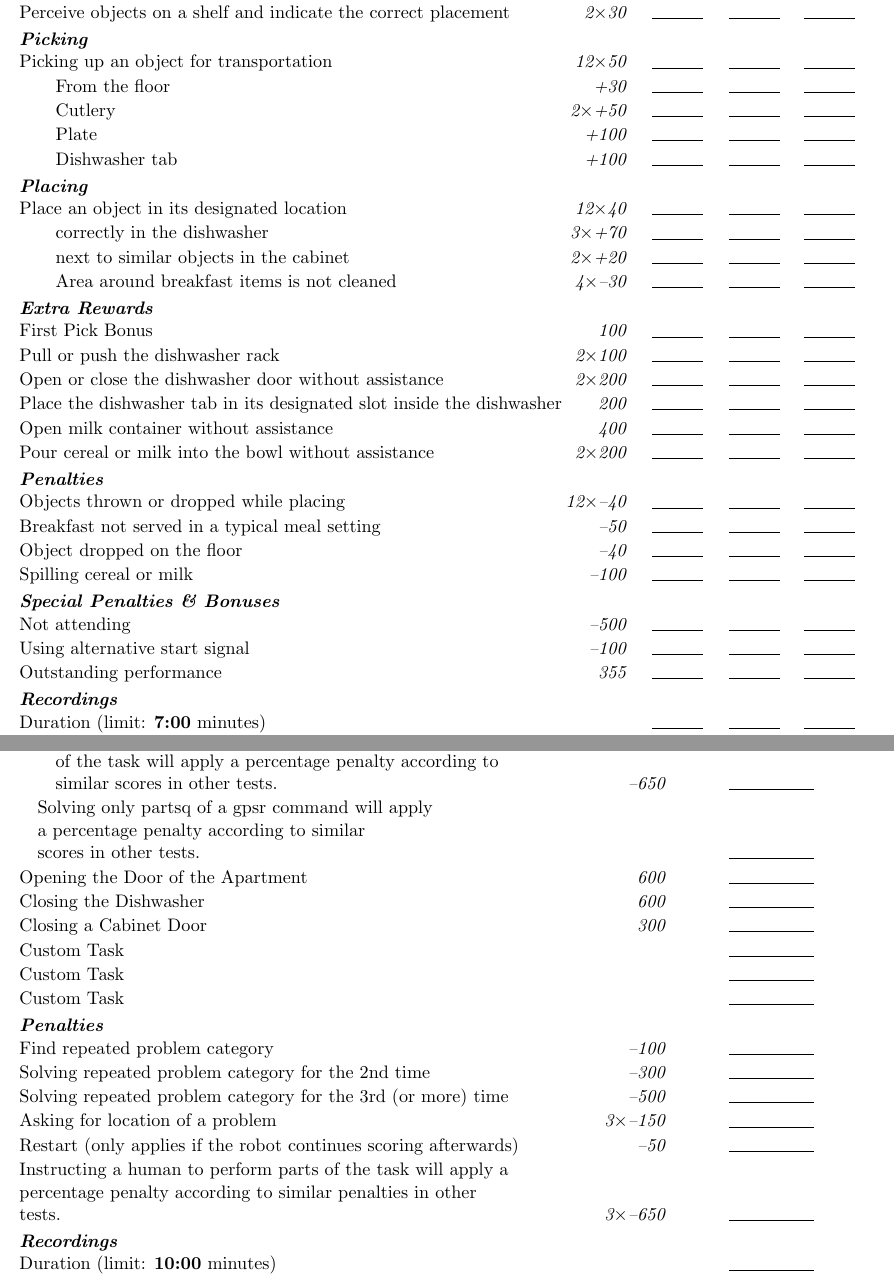
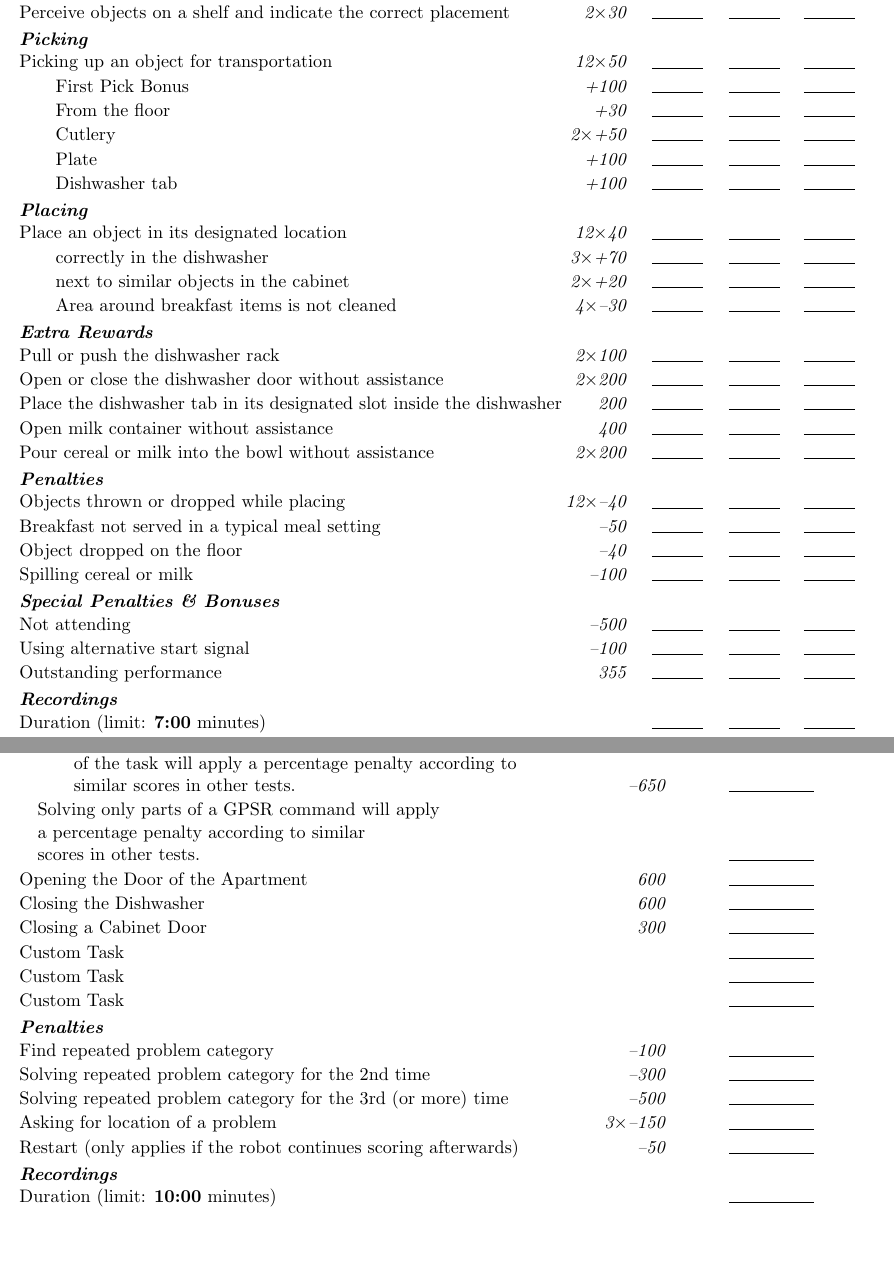
Before and after one commit to RoboCupAtHome/RuleBook, a LaTeX book (documents/scoresheets.tex, which reads scoresheets/Finals.tex, scoresheets/PickAndPlaceChallenge.tex): two parts of pages 8 and 12 of 12, joined at a grey line, cut so that both start at the same text, the shorter picture padded with empty space. Compiled offline with pdfLaTeX.

Commit message:
minor formating fixes

```diff
--- a/scoresheets/Finals.tex
+++ b/scoresheets/Finals.tex
@@ -7,11 +7,11 @@
 		\scorepen{500}{Solving repeated problem category for the 3rd (or more) time}
 		\scorepen{650}{%
 			Instructing a human to perform parts  \\
-			\hspace{2em}of the task will apply a percentage penalty according to \\
-			\hspace{2em}similar scores in other tests.
-			}
+			\hspace{3em}of the task will apply a percentage penalty according to \\
+			\hspace{3em}similar scores in other tests.
+		}
 	\scoreitem{0}{%
-		\hspace{1em}Solving only partsq of a gpsr command will apply \\
+		\hspace{1em}Solving only parts of a GPSR command will apply \\
 		\hspace{1em}a percentage penalty according to similar \\
 		\hspace{1em}scores in other tests.
 	}
@@ -28,11 +28,6 @@
 	\penaltyitem[1]{500}{Solving repeated problem category for the 3rd (or more) time}
 	\penaltyitem[3]{150}{Asking for location of a problem}
 	\penaltyitem[1]{50}{Restart (only applies if the robot continues scoring afterwards)}
-	\penaltyitem[3]{650}{
-		Instructing a human to perform parts of the task will apply a \\
-		percentage penalty according to similar penalties in other \\
-		tests.
-		}
 
 \end{scorelist}
 
--- a/scoresheets/PickAndPlaceChallenge.tex
+++ b/scoresheets/PickAndPlaceChallenge.tex
@@ -6,19 +6,19 @@
 
 	\scoreheading{Picking}
 	\scoreitem[12]{50}{Picking up an object for transportation}
-	\scoreitem[1]{+30}{\hspace{2em}From the floor}
-	\scoreitem[2]{+50}{\hspace{2em}Cutlery}
-	\scoreitem[1]{+100}{\hspace{2em}Plate}
-	\scoreitem{+100}{\hspace{2em}Dishwasher tab}
+		\scoremod{100}{First Pick Bonus}
+		\scoremod[1]{30}{From the floor}
+		\scoremod[2]{50}{Cutlery}
+		\scoremod[1]{100}{Plate}
+		\scoremod{100}{Dishwasher tab}
 
 	\scoreheading{Placing}
 	\scoreitem[12]{40}{Place an object in its designated location}
-	\scoremod[3]{70}{correctly in the dishwasher}
-	\scoremod[2]{20}{next to similar objects in the cabinet}
-	\scorepen[4]{30}{Area around breakfast items is not cleaned}
+		\scoremod[3]{70}{correctly in the dishwasher}
+		\scoremod[2]{20}{next to similar objects in the cabinet}
+		\scorepen[4]{30}{Area around breakfast items is not cleaned}
 
 	\scoreheading{Extra Rewards}
-	\scoreitem{100}{First Pick Bonus}
 	\scoreitem[2]{100}{Pull or push the dishwasher rack}
 	\scoreitem[2]{200}{Open or close the dishwasher door without assistance}
 	\scoreitem{200}{Place the dishwasher tab in its designated slot inside the dishwasher}
```
Also changed, not shown: scoresheets/DoingLaundry.tex (+3 -3 lines).
